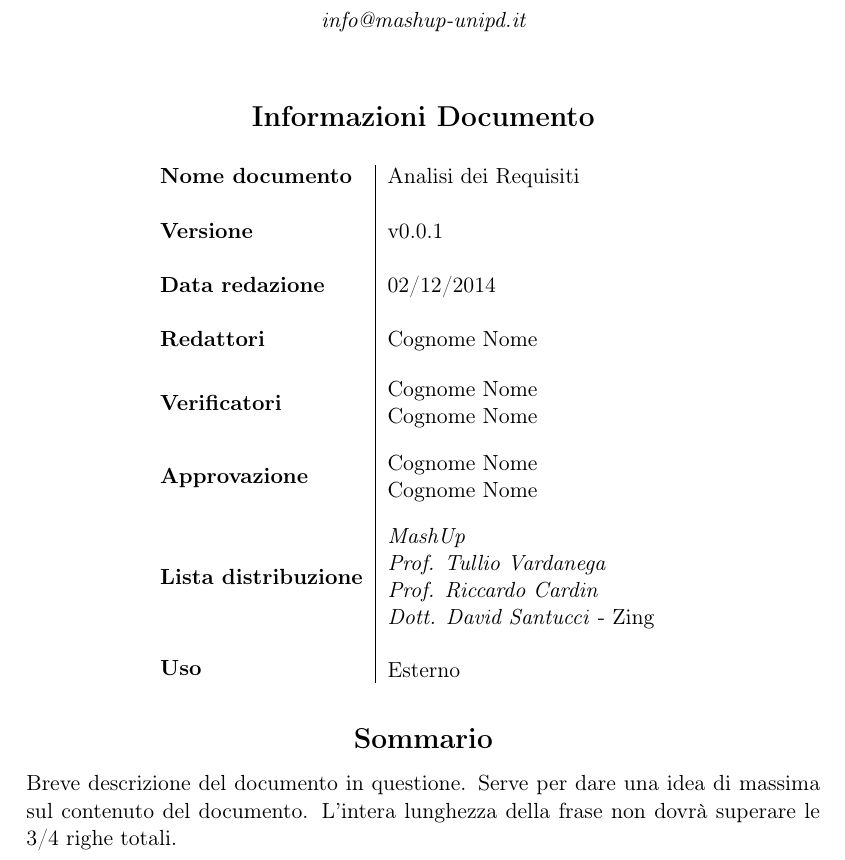
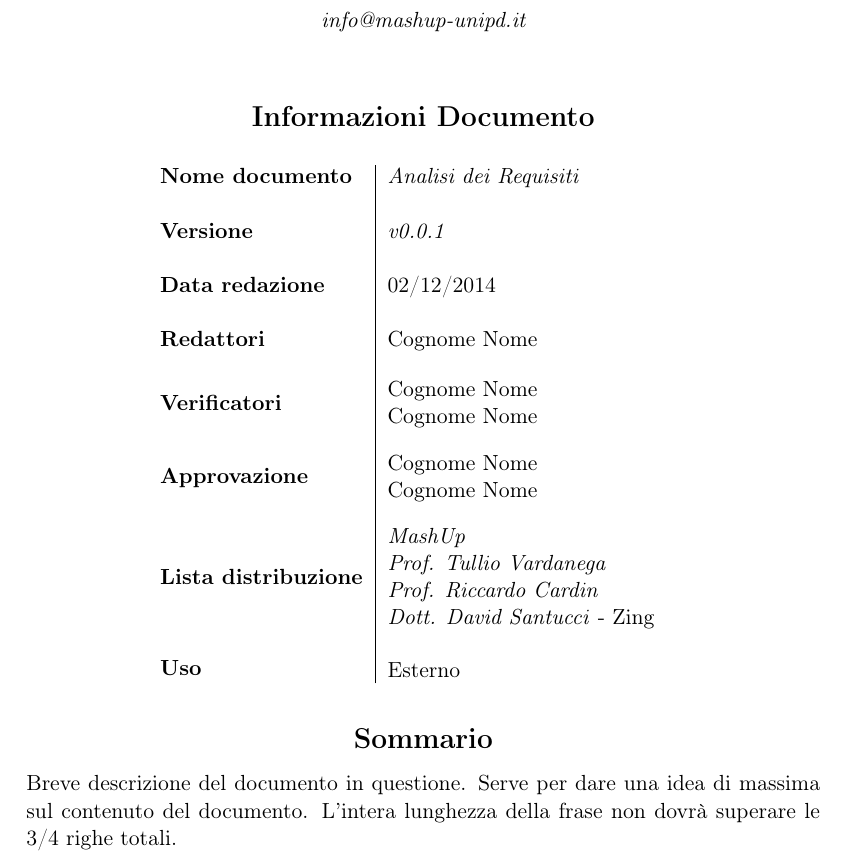
Before and after one commit to FIUP/Documentation-BDSM-App, a LaTeX document (documenti/template_document/nome_del_documento.tex, which reads documenti/template/source/commands.tex): part of page 1 of 4, cut so that both start at the same text. Compiled offline with pdfLaTeX.

Commit message:
Title: Inseriti nuovi comandi Desc: Inseriti comandi per le versione dei files e il titolo
Task: Reported in #id_task

```diff
--- a/documenti/template/source/commands.tex
+++ b/documenti/template/source/commands.tex
@@ -37,9 +37,16 @@
 % Uso del documento
 \newcommand{\documentUsage}{ERRORE}
 
-
 % Sommario del documento
 \newcommand{\documentSummary}{ERRORE}
+
+% Vesione dei documenti
+\newcommand{\docVersionAdR}{\emph{v0.0.1}}
+\newcommand{\docVersionNdP}{\emph{v0.0.1}}
+\newcommand{\docVersionPdP}{\emph{v0.0.1}}
+\newcommand{\docVersionPdQ}{\emph{v0.0.1}}
+\newcommand{\docVersionSdF}{\emph{v0.0.1}}
+
 
 % ==================================================================================================
 % COMANDI DA NON RIDEFINIRE
@@ -70,3 +77,17 @@
 \newcommand{\docPdP}{\emph{Piano di Progetto \currentVersion}}
 \newcommand{\docPdQ}{\emph{Piano di Qualifica \currentVersion}}
 \newcommand{\docSdF}{\emph{Studio di Fattibilità \currentVersion}}
+
+% Nome dei documenti
+\newcommand{\docNameAdR}{\emph{Analisi dei Requisiti}}
+\newcommand{\docNameNdP}{\emph{Norme di Progetto}}
+\newcommand{\docNamePdP}{\emph{Piano di Progetto}}
+\newcommand{\docNamePdQ}{\emph{Piano di Qualifica}}
+\newcommand{\docNameSdF}{\emph{Studio di Fattibilità}}
+
+% Nome e versione dei documenti
+\newcommand{\docNameVersionAdR}{\docNameAdR \docVersionAdR}
+\newcommand{\docNameVersionNdP}{\docNameNdP \docVersionNdP}
+\newcommand{\docNameVersionPdP}{\docNamePdP \docVersionPdP}
+\newcommand{\docNameVersionPdQ}{\docNamePdQ \docVersionPdQ}
+\newcommand{\docNameVersionSdF}{\docNameSdF \docVersionSdF}
--- a/documenti/template_document/nome_del_documento.tex
+++ b/documenti/template_document/nome_del_documento.tex
@@ -19,8 +19,8 @@
 
 \begin{document}
 	% COMANDI DA RIDEFINIRE
-	\renewcommand{\documentName}{Analisi dei Requisiti}
-	\renewcommand{\documentVersion}{v0.0.1}
+	\renewcommand{\documentName}{\docNameAdR}
+	\renewcommand{\documentVersion}{\docVersionAdR}
 	\renewcommand{\documentDate}{02/12/2014}
 	\renewcommand{\documentEditors}{Cognome Nome}
 	\renewcommand{\documentVerifiers}{Cognome Nome\\Cognome Nome}
```
